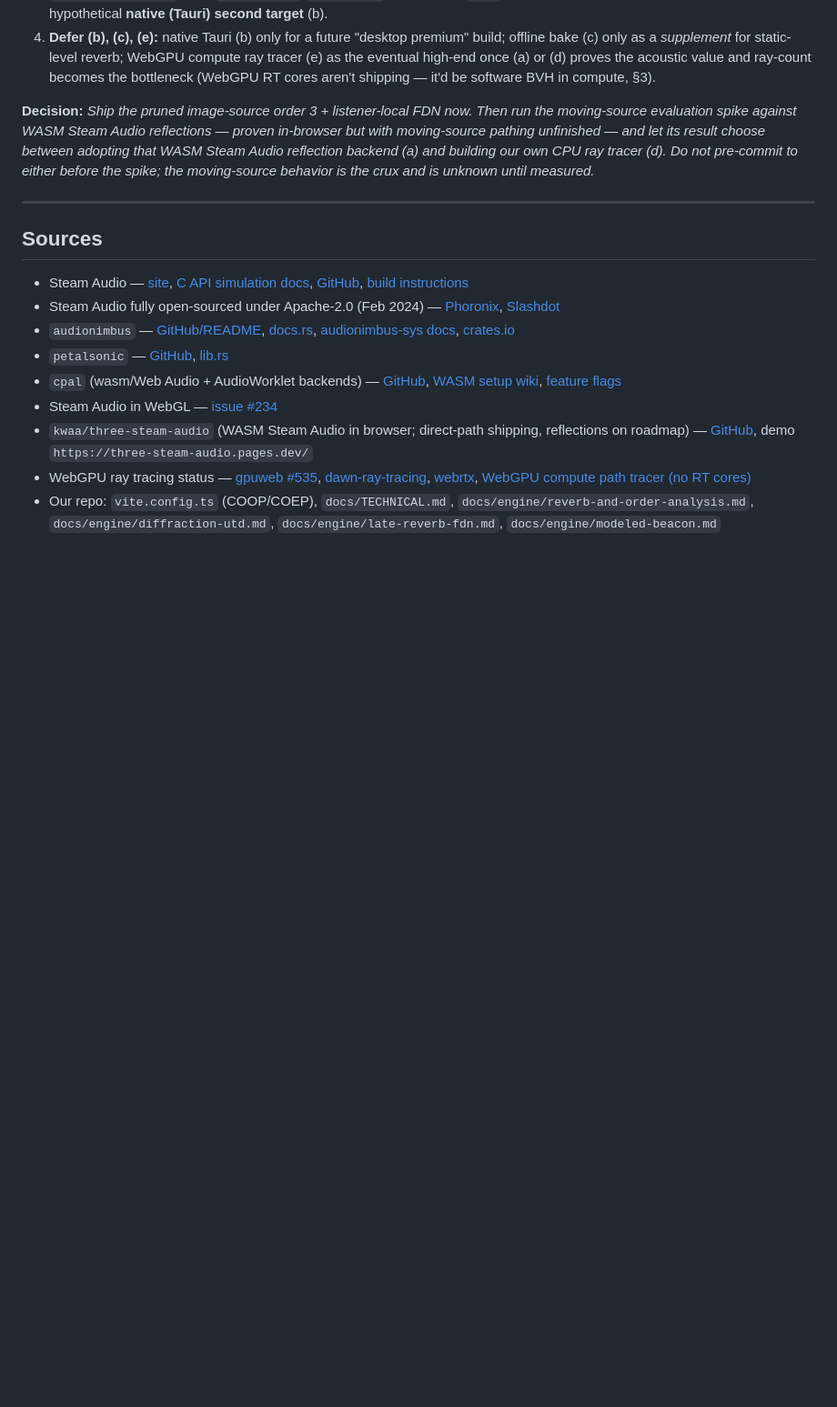
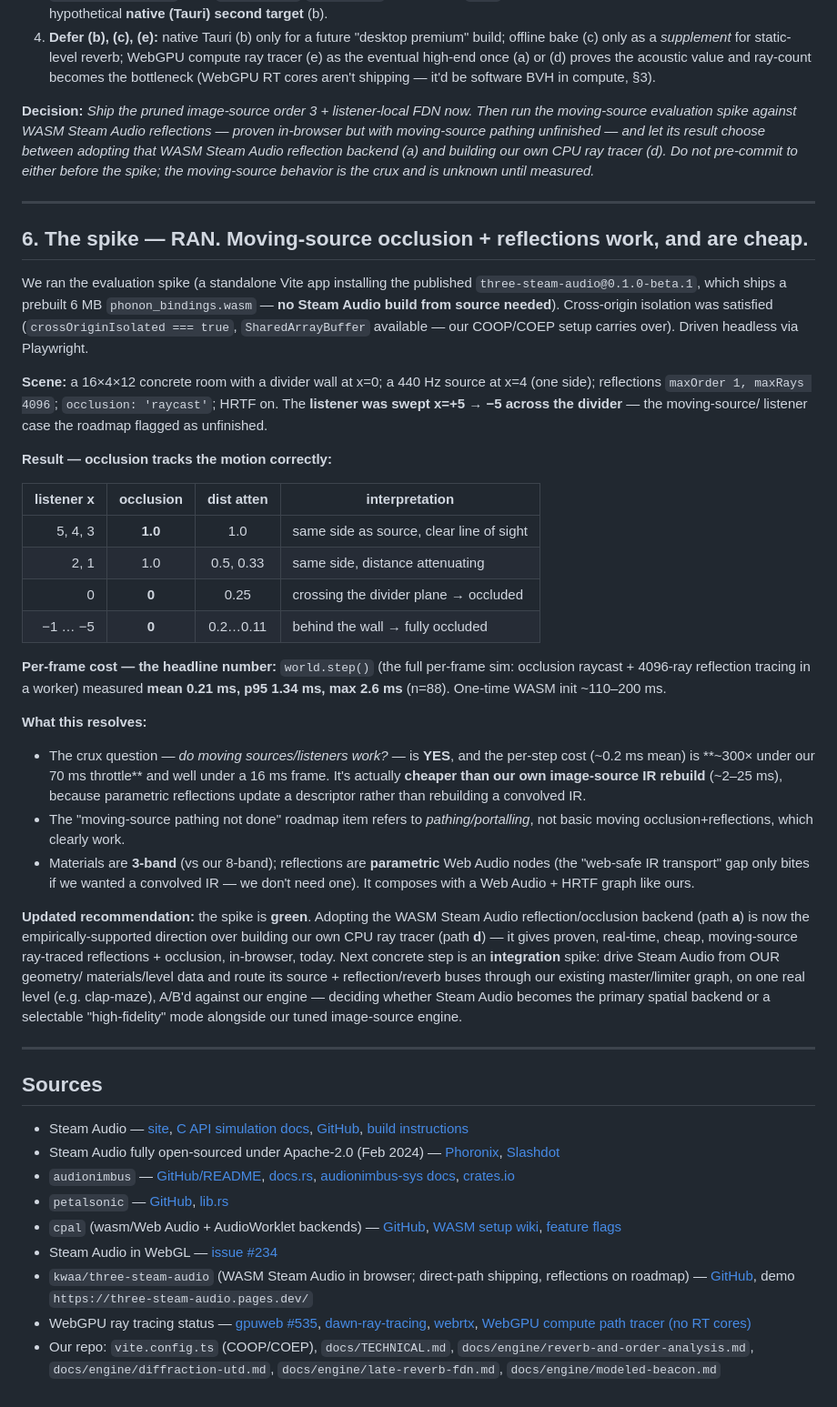
Before and after one commit to itf/umbra, a Markdown page: docs/research/ray-traced-acoustics.md, the part around the change. Shown at 91% size. GitHub-like rendering; blank space fills up the shorter version.

Commit message:
docs: ran the Steam Audio WASM spike — moving-source occlusion+reflections work
Section 6 of the ray-traced-acoustics research: the evaluation spike RAN and is
green. Using the published three-steam-audio (prebuilt 6MB WASM, no Steam Audio
build), cross-origin-isolated, driven headless:

- Swept a listener across a divider wall from a source: occlusion tracks the motion
  correctly (1.0 with line of sight → 0 behind the wall), distance attenuation
  correct.
- world.step() (occlusion raycast + 4096-ray reflection tracing in a worker): mean
  0.21ms, p95 1.34ms, max 2.6ms — ~300x under our 70ms throttle, CHEAPER than our
  own image-source IR rebuild (~2-25ms). One-time ~110ms WASM init.
- So moving-source ray-traced reflections + occlusion are PROVEN real-time and cheap
  in-browser — the crux the roadmap flagged "not done" (that item is pathing/
  portalling, not basic moving occlusion).

Updated recommendation: adopting the WASM Steam Audio reflection/occlusion backend
(path a) is now empirically favored over a from-scratch CPU ray tracer (d). Next:
an INTEGRATION spike — drive Steam Audio from our geometry/materials/levels through
our master graph on clap-maze, A/B vs our engine — to decide primary-backend vs a
selectable high-fidelity mode.

Co-Authored-By: Claude Opus 4.8 <noreply@anthropic.com>

```diff
--- a/docs/research/ray-traced-acoustics.md
+++ b/docs/research/ray-traced-acoustics.md
@@ -333,6 +333,56 @@ spike; the moving-source behavior is the crux and is unknown until measured.*
 
 ---
 
+## 6. The spike — RAN. Moving-source occlusion + reflections work, and are cheap.
+
+We ran the evaluation spike (a standalone Vite app installing the published
+`three-steam-audio@0.1.0-beta.1`, which ships a prebuilt 6 MB `phonon_bindings.wasm`
+— **no Steam Audio build from source needed**). Cross-origin isolation was satisfied
+(`crossOriginIsolated === true`, `SharedArrayBuffer` available — our COOP/COEP setup
+carries over). Driven headless via Playwright.
+
+**Scene:** a 16×4×12 concrete room with a divider wall at x=0; a 440 Hz source at
+x=4 (one side); reflections `maxOrder 1, maxRays 4096`; `occlusion: 'raycast'`; HRTF
+on. The **listener was swept x=+5 → −5 across the divider** — the moving-source/
+listener case the roadmap flagged as unfinished.
+
+**Result — occlusion tracks the motion correctly:**
+
+| listener x | occlusion | dist atten | interpretation |
+|-----------:|:---------:|:----------:|----------------|
+| 5, 4, 3 | **1.0** | 1.0 | same side as source, clear line of sight |
+| 2, 1 | 1.0 | 0.5, 0.33 | same side, distance attenuating |
+| 0 | **0** | 0.25 | crossing the divider plane → occluded |
+| −1 … −5 | **0** | 0.2…0.11 | behind the wall → fully occluded |
+
+**Per-frame cost — the headline number:** `world.step()` (the full per-frame sim:
+occlusion raycast + 4096-ray reflection tracing in a worker) measured **mean 0.21 ms,
+p95 1.34 ms, max 2.6 ms** (n=88). One-time WASM init ~110–200 ms.
+
+**What this resolves:**
+- The crux question — *do moving sources/listeners work?* — is **YES**, and the
+  per-step cost (~0.2 ms mean) is **~300× under our 70 ms throttle** and well under a
+  16 ms frame. It's actually **cheaper than our own image-source IR rebuild**
+  (~2–25 ms), because parametric reflections update a descriptor rather than
+  rebuilding a convolved IR.
+- The "moving-source pathing not done" roadmap item refers to *pathing/portalling*,
+  not basic moving occlusion+reflections, which clearly work.
+- Materials are **3-band** (vs our 8-band); reflections are **parametric** Web Audio
+  nodes (the "web-safe IR transport" gap only bites if we wanted a convolved IR —
+  we don't need one). It composes with a Web Audio + HRTF graph like ours.
+
+**Updated recommendation:** the spike is **green**. Adopting the WASM Steam Audio
+reflection/occlusion backend (path **a**) is now the empirically-supported direction
+over building our own CPU ray tracer (path **d**) — it gives proven, real-time,
+cheap, moving-source ray-traced reflections + occlusion, in-browser, today. Next
+concrete step is an **integration** spike: drive Steam Audio from OUR geometry/
+materials/level data and route its source + reflection/reverb buses through our
+existing master/limiter graph, on one real level (e.g. clap-maze), A/B'd against our
+engine — deciding whether Steam Audio becomes the primary spatial backend or a
+selectable "high-fidelity" mode alongside our tuned image-source engine.
+
+---
+
 ## Sources
 
 - Steam Audio — [site](https://valvesoftware.github.io/steam-audio/),
```
